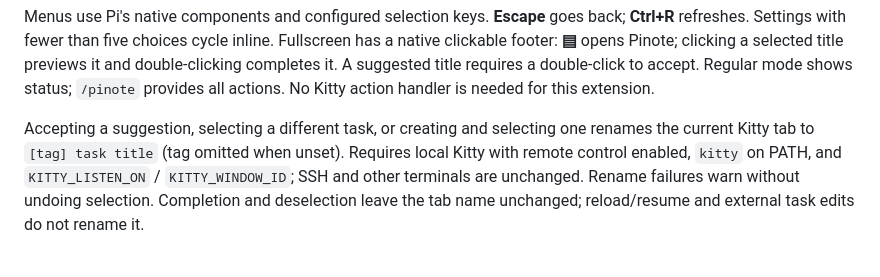
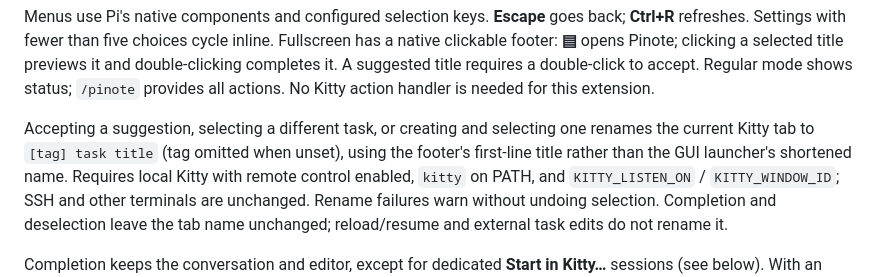
Before and after one commit to kvidzibo/pinote, a Markdown page: pi/README.md, the part around the change. Rendered like a GitHub page.

Commit message:
Clarify accepted-task tab titles use the footer summary

```diff
--- a/pi/README.md
+++ b/pi/README.md
@@ -63,7 +63,8 @@ double-click to accept. Regular mode shows status; `/pinote` provides all action
 No Kitty action handler is needed for this extension.
 
 Accepting a suggestion, selecting a different task, or creating and selecting one
-renames the current Kitty tab to `[tag] task title` (tag omitted when unset).
+renames the current Kitty tab to `[tag] task title` (tag omitted when unset),
+using the footer's first-line title rather than the GUI launcher's shortened name.
 Requires local Kitty with remote control enabled, `kitty` on PATH, and
 `KITTY_LISTEN_ON` / `KITTY_WINDOW_ID`; SSH and other terminals are unchanged.
 Rename failures warn without undoing selection. Completion and deselection leave
```
